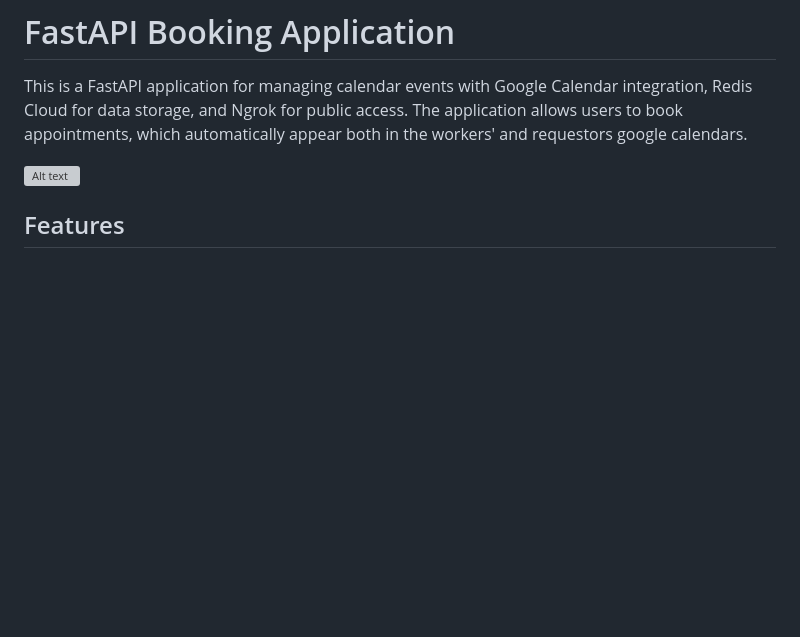
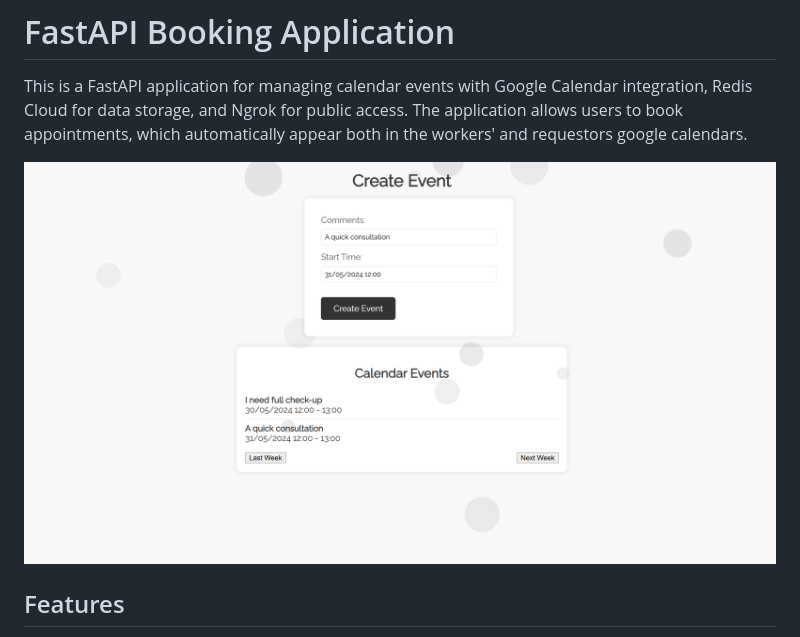
Before and after one commit to kaisinishe/appointments-, a Markdown page: README.md, the part around the change. Rendered like a GitHub page; blank space fills up the shorter version; grey boxes are pictures that could not be loaded.

```diff
--- a/README.md
+++ b/README.md
@@ -2,7 +2,7 @@
 
 This is a FastAPI application for managing calendar events with Google Calendar integration, Redis Cloud for data storage, and Ngrok for public access. The application allows users to book appointments, which automatically appear both in the workers' and requestors google calendars.
 
-![Alt text](images/Screenshot3.png)
+![Alt text](appointments/images/Screenshot3.png)
 
 ## Features
 
```
